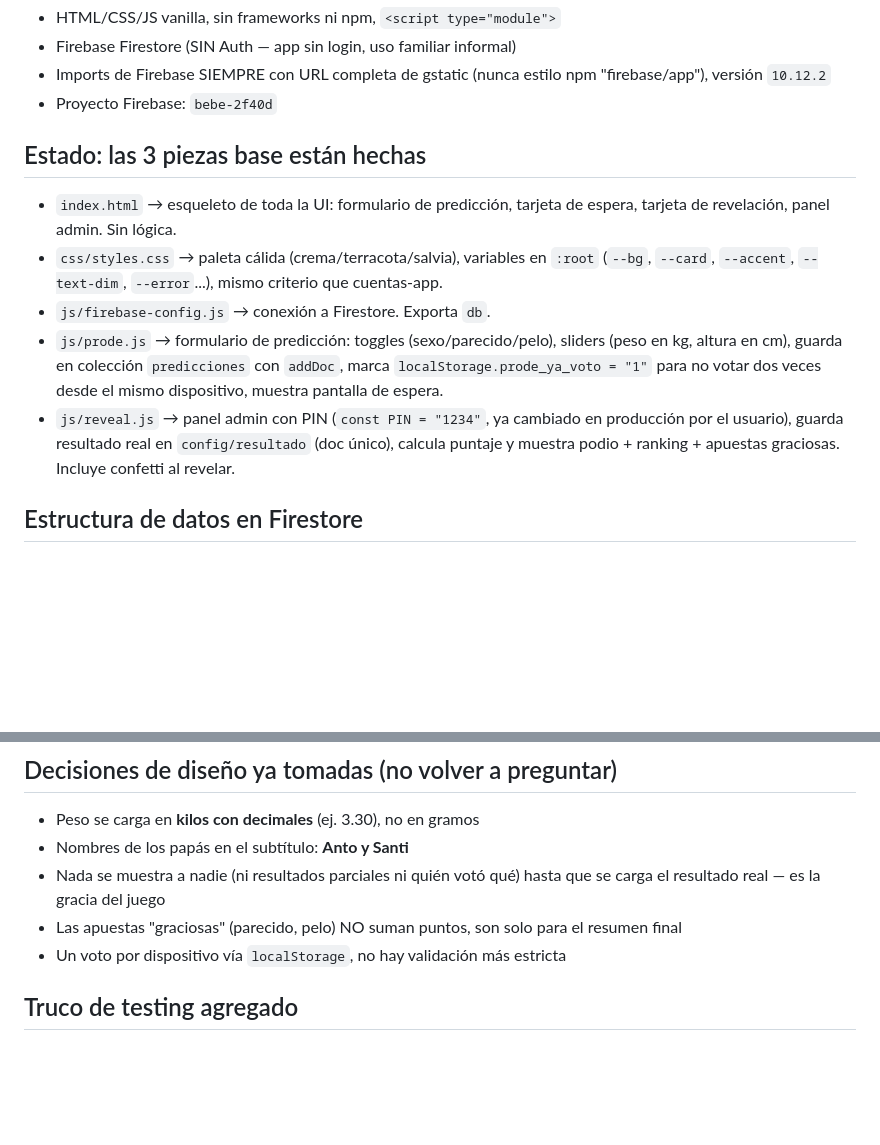
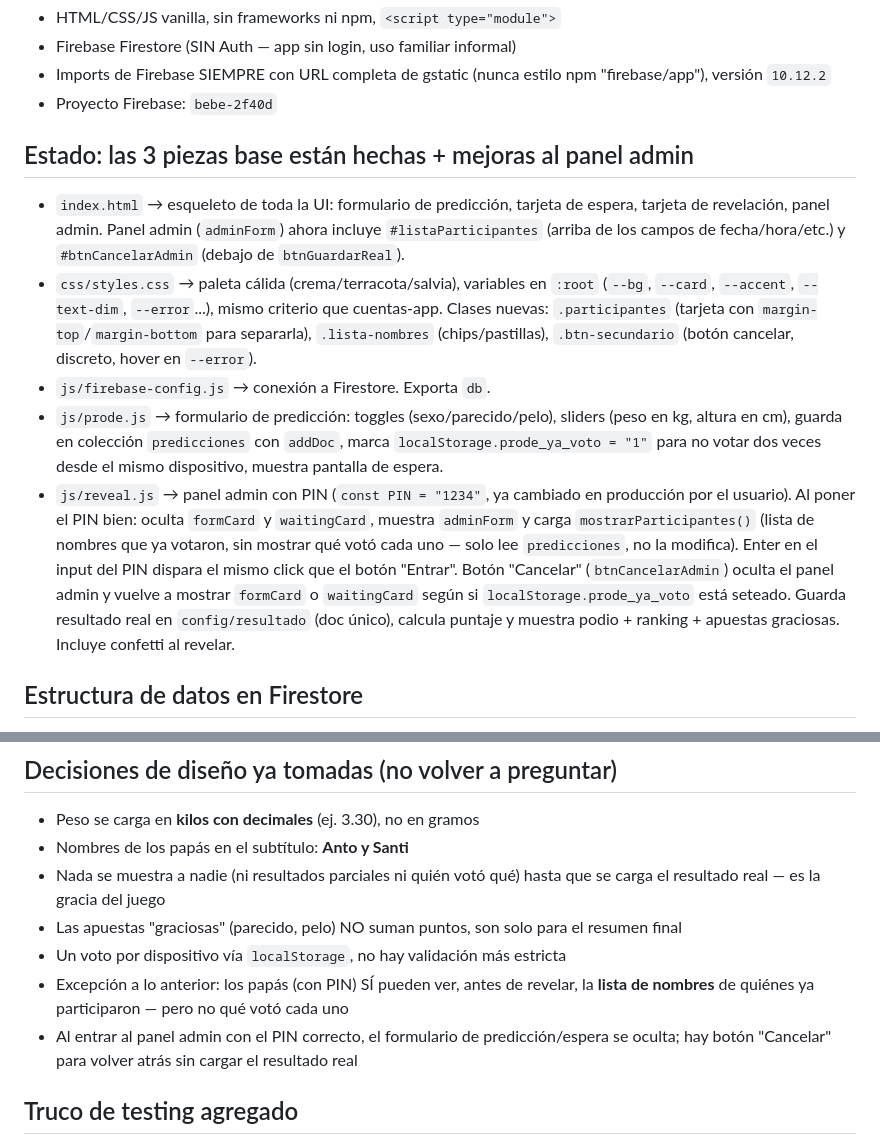
Before and after one commit to diegali/bebe, a Markdown page: CONTEXTO_prode-bebe.md, 2 parts joined by grey strips. Rendered like a GitHub page; blank space fills up the shorter version.

```diff
--- a/CONTEXTO_prode-bebe.md
+++ b/CONTEXTO_prode-bebe.md
@@ -9,12 +9,12 @@ PWA/mini-app para que familia y amigos hagan predicciones sobre el nacimiento de
 - Imports de Firebase SIEMPRE con URL completa de gstatic (nunca estilo npm "firebase/app"), versión `10.12.2`
 - Proyecto Firebase: `bebe-2f40d`
 
-## Estado: las 3 piezas base están hechas
-- `index.html` → esqueleto de toda la UI: formulario de predicción, tarjeta de espera, tarjeta de revelación, panel admin. Sin lógica.
-- `css/styles.css` → paleta cálida (crema/terracota/salvia), variables en `:root` (`--bg`, `--card`, `--accent`, `--text-dim`, `--error`...), mismo criterio que cuentas-app.
+## Estado: las 3 piezas base están hechas + mejoras al panel admin
+- `index.html` → esqueleto de toda la UI: formulario de predicción, tarjeta de espera, tarjeta de revelación, panel admin. Panel admin (`adminForm`) ahora incluye `#listaParticipantes` (arriba de los campos de fecha/hora/etc.) y `#btnCancelarAdmin` (debajo de `btnGuardarReal`).
+- `css/styles.css` → paleta cálida (crema/terracota/salvia), variables en `:root` (`--bg`, `--card`, `--accent`, `--text-dim`, `--error`...), mismo criterio que cuentas-app. Clases nuevas: `.participantes` (tarjeta con `margin-top`/`margin-bottom` para separarla), `.lista-nombres` (chips/pastillas), `.btn-secundario` (botón cancelar, discreto, hover en `--error`).
 - `js/firebase-config.js` → conexión a Firestore. Exporta `db`.
 - `js/prode.js` → formulario de predicción: toggles (sexo/parecido/pelo), sliders (peso en kg, altura en cm), guarda en colección `predicciones` con `addDoc`, marca `localStorage.prode_ya_voto = "1"` para no votar dos veces desde el mismo dispositivo, muestra pantalla de espera.
-- `js/reveal.js` → panel admin con PIN (`const PIN = "1234"`, ya cambiado en producción por el usuario), guarda resultado real en `config/resultado` (doc único), calcula puntaje y muestra podio + ranking + apuestas graciosas. Incluye confetti al revelar.
+- `js/reveal.js` → panel admin con PIN (`const PIN = "1234"`, ya cambiado en producción por el usuario). Al poner el PIN bien: oculta `formCard` y `waitingCard`, muestra `adminForm` y carga `mostrarParticipantes()` (lista de nombres que ya votaron, sin mostrar qué votó cada uno — solo lee `predicciones`, no la modifica). Enter en el input del PIN dispara el mismo click que el botón "Entrar". Botón "Cancelar" (`btnCancelarAdmin`) oculta el panel admin y vuelve a mostrar `formCard` o `waitingCard` según si `localStorage.prode_ya_voto` está seteado. Guarda resultado real en `config/resultado` (doc único), calcula puntaje y muestra podio + ranking + apuestas graciosas. Incluye confetti al revelar.
 
 ## Estructura de datos en Firestore
 - Colección `predicciones` → un doc por persona: `{nombre, sexo, fecha, hora, peso, altura, parecido, pelo, creado}`
@@ -37,6 +37,8 @@ Abiertas a propósito (sin auth): `allow read, write: if true;` tanto en `predic
 - Nada se muestra a nadie (ni resultados parciales ni quién votó qué) hasta que se carga el resultado real — es la gracia del juego
 - Las apuestas "graciosas" (parecido, pelo) NO suman puntos, son solo para el resumen final
 - Un voto por dispositivo vía `localStorage`, no hay validación más estricta
+- Excepción a lo anterior: los papás (con PIN) SÍ pueden ver, antes de revelar, la **lista de nombres** de quiénes ya participaron — pero no qué votó cada uno
+- Al entrar al panel admin con el PIN correcto, el formulario de predicción/espera se oculta; hay botón "Cancelar" para volver atrás sin cargar el resultado real
 
 ## Truco de testing agregado
 En `js/prode.js`, entrar con `?reset=1` al final de la URL borra el `localStorage.prode_ya_voto` para poder volver a votar de prueba (útil en celular, donde no hay consola fácil). **Recordar sacar este bloque antes de que la app quede en manos de la familia**, para que nadie lo use para votar dos veces.
```
